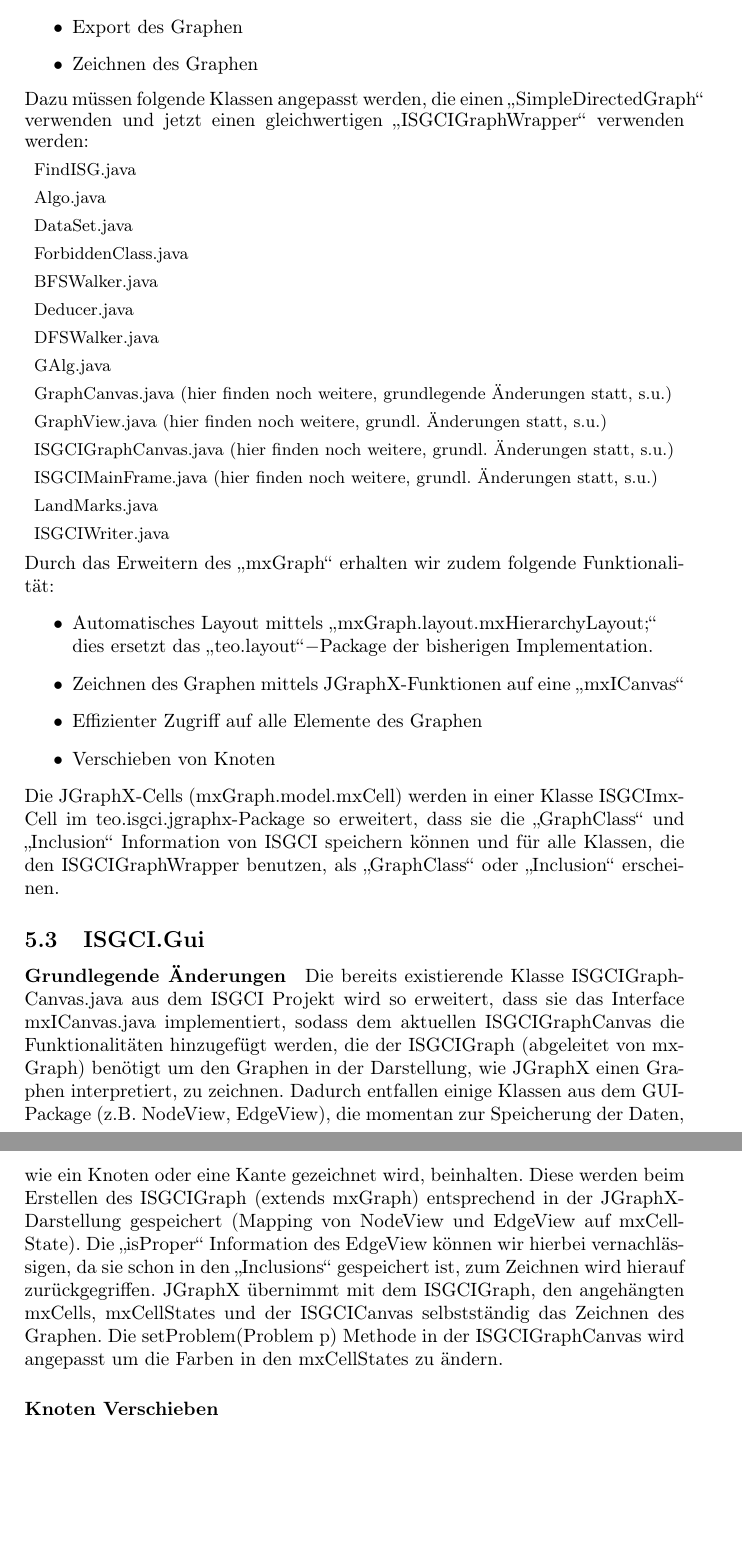
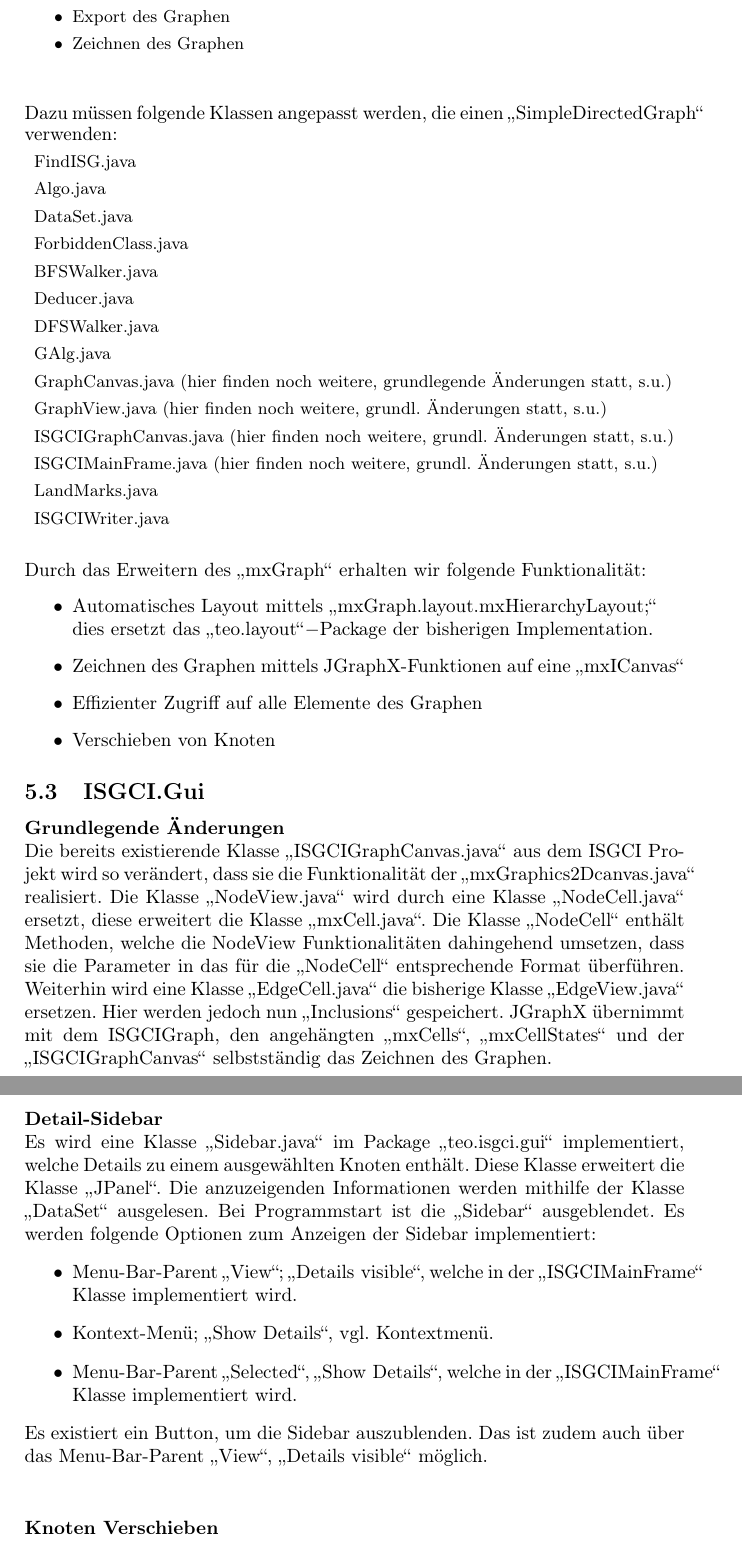
Before and after one commit to SPSS13/SPSS13, a LaTeX document (SDD/ISGCI-JGraphT.tex): two parts of pages 24 and 25 of 31 before the commit and two parts of pages 23 and 24 of 30 after it, joined at a grey line, cut so that both start at the same text, the shorter picture padded with empty space. Compiled offline with pdfLaTeX.

Commit message:
changed SDD tex to 1.1

```diff
--- a/SDD/ISGCI-JGraphT.tex
+++ b/SDD/ISGCI-JGraphT.tex
@@ -478,9 +479,11 @@ Durch die Implementierung des \G{DirectedGraph}-Interfaces und setzen der Instan
 \item Mittels Walkern, aus dem \G{.teo.jgrapht}-Package, den Graphen traversieren
 \item Suche nach Problemklassen mittels des \G{.teo.problem}-Packages
 \item Export des Graphen
-\item Zeichnen des Graphen
+\item Zeichnen des Graphen\\
 \end{itemize}
-Dazu müssen folgende Klassen angepasst werden, die einen \G{SimpleDirectedGraph} verwenden und jetzt einen gleichwertigen \G{ISGCIGraphWrapper} verwenden werden:
+}
+\ \\
+Dazu müssen folgende Klassen angepasst werden, die einen \G{SimpleDirectedGraph} verwenden:
 {\small
 \begin{description}
 \item FindISG.java
@@ -497,23 +500,30 @@ Dazu müssen folgende Klassen angepasst werden, die einen \G{SimpleDirectedGraph
 \item ISGCIMainFrame.java (hier finden noch weitere, grundl. Änderungen statt, s.u.)
 \item LandMarks.java
 \item ISGCIWriter.java
-\end{description}}
- Durch das Erweitern des \G{mxGraph} erhalten wir zudem folgende Funktionalität:
+\end{description}}\ \\
+ Durch das Erweitern des \G{mxGraph} erhalten wir folgende Funktionalität:
  \begin{itemize}
  \item Automatisches Layout mittels \G{mxGraph.layout.mxHierarchyLayout;} \\dies ersetzt das \G{teo.layout}$-$Package der bisherigen Implementation.
  \item Zeichnen des Graphen mittels JGraphX-Funktionen auf eine \G{mxICanvas}
  \item Effizienter Zugriff auf alle Elemente des Graphen
  \item Verschieben von Knoten
  \end{itemize}
-Die JGraphX-Cells (mxGraph.model.mxCell) werden in einer Klasse ISGCImxCell im teo.isgci.jgraphx-Package so erweitert, dass sie die "`GraphClass"' und "`Inclusion"' Information von ISGCI speichern können und für alle Klassen, die den ISGCIGraphWrapper benutzen, als "`GraphClass"' oder "`Inclusion"' erscheinen.
 \subsection{ISGCI.Gui}
-\paragraph{Grundlegende Änderungen}
-Die bereits existierende Klasse ISGCIGraphCanvas.java aus dem ISGCI Projekt wird so erweitert, dass sie das Interface mxICanvas.java implementiert, sodass dem aktuellen ISGCIGraphCanvas die Funktionalitäten hinzugefügt werden, die der ISGCIGraph (abgeleitet von mxGraph) benötigt um den Graphen in der Darstellung, wie JGraphX einen Graphen interpretiert, zu zeichnen.
+\paragraph{Grundlegende Änderungen}\ \\
+Die bereits existierende Klasse \G{ISGCIGraphCanvas.java} aus dem ISGCI Projekt wird so verändert, dass sie die Funktionalität der \G{mxGraphics2Dcanvas.java} realisiert. Die Klasse \G{NodeView.java} wird durch eine Klasse \G{NodeCell.java} ersetzt, diese erweitert die Klasse \G{mxCell.java}. Die Klasse \G{NodeCell} enthält Methoden, welche die NodeView Funktionalitäten dahingehend umsetzen, dass sie die Parameter in das für die \G{NodeCell} entsprechende Format überführen. Weiterhin wird eine Klasse \G{EdgeCell.java} die bisherige Klasse \G{EdgeView.java} ersetzen. Hier werden jedoch nun \G{Inclusions} gespeichert.
 %hier Bildchen einfügen
-Dadurch entfallen einige Klassen aus dem GUI-Package (z.B. NodeView, EdgeView), die momentan zur Speicherung der Daten, wie ein Knoten oder eine Kante gezeichnet wird, beinhalten. Diese werden beim Erstellen des ISGCIGraph (extends mxGraph) entsprechend in der JGraphX-Darstellung gespeichert (Mapping von NodeView und EdgeView auf mxCellState). Die "`isProper"' Information des EdgeView können wir hierbei vernachlässigen, da sie schon in den "`Inclusions"' gespeichert ist, zum Zeichnen wird hierauf zurückgegriffen.
-JGraphX übernimmt mit dem ISGCIGraph, den angehängten mxCells, mxCellStates und der ISGCICanvas selbstständig das Zeichnen des Graphen.
-Die setProblem(Problem p) Methode in der ISGCIGraphCanvas wird angepasst um die Farben in den mxCellStates zu ändern.
+JGraphX übernimmt mit dem ISGCIGraph, den angehängten \G{mxCells}, \G{mxCellStates} und der \G{ISGCIGraphCanvas} selbstständig das Zeichnen des Graphen.
+
 %\paragraph{Layoutverbesserungen}
+\paragraph{Detail-Sidebar} \ \\
+Es wird eine Klasse \G{Sidebar.java} im Package \G{teo.isgci.gui} implementiert, welche Details zu einem ausgewählten Knoten enthält. Diese Klasse erweitert die Klasse \G{JPanel}. Die anzuzeigenden Informationen werden mithilfe der Klasse \G{DataSet} ausgelesen. Bei Programmstart ist die \G{Sidebar} ausgeblendet. Es werden folgende Optionen zum Anzeigen der Sidebar implementiert:
+\begin{itemize}
+\item Menu-Bar-Parent \G{View}; \G{Details visible}, welche in der \G{ISGCIMainFrame} Klasse implementiert wird.
+\item Kontext-Menü; \G{Show Details}, vgl. Kontextmenü.
+\item Menu-Bar-Parent \G{Selected}, \G{Show Details}, welche in der \G{ISGCIMainFrame} Klasse implementiert wird.
+\end{itemize}
+Es existiert ein Button, um die Sidebar auszublenden. Das ist zudem auch über das Menu-Bar-Parent \G{View}, \G{Details visible} möglich.\\
+
 
 \paragraph{Knoten Verschieben}\ \\
 
```
Also changed, not shown: SDD/ISGCI-JGraphT.tex (49 more changed lines).
